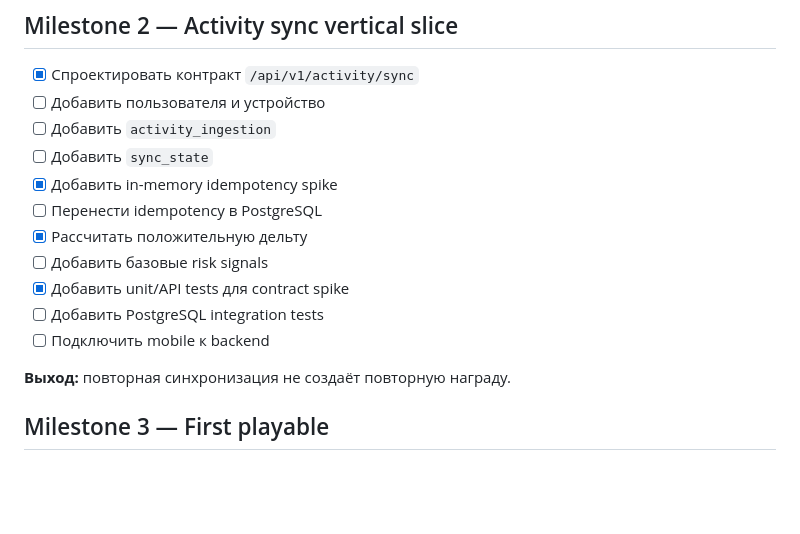
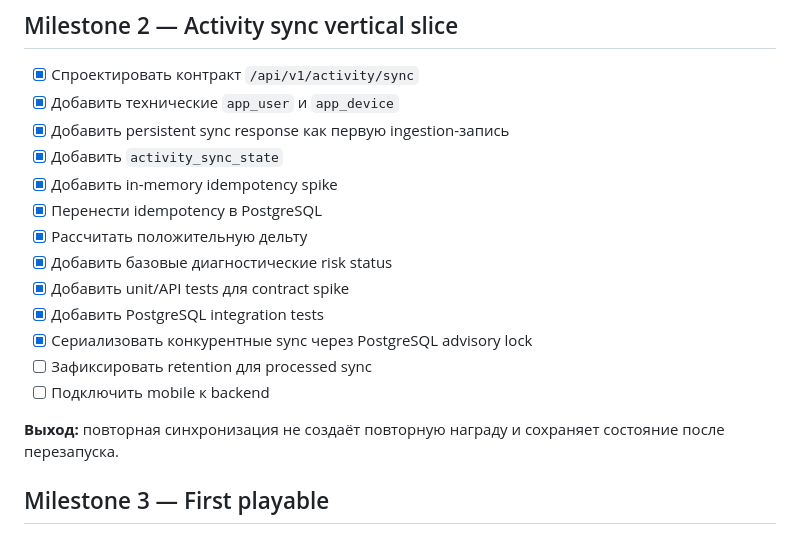
Before and after one commit to MKSEgr/walking-rpg, a Markdown page: docs/ROADMAP.md, the part around the change. Rendered like a GitHub page; blank space fills up the shorter version.

Commit message:
docs: mark persistent activity sync milestone progress

```diff
--- a/docs/ROADMAP.md
+++ b/docs/ROADMAP.md
@@ -31,18 +31,20 @@ Roadmap отражает порядок снижения рисков, а не
 ## Milestone 2 — Activity sync vertical slice
 
 - [x] Спроектировать контракт `/api/v1/activity/sync`
-- [ ] Добавить пользователя и устройство
-- [ ] Добавить `activity_ingestion`
-- [ ] Добавить `sync_state`
+- [x] Добавить технические `app_user` и `app_device`
+- [x] Добавить persistent sync response как первую ingestion-запись
+- [x] Добавить `activity_sync_state`
 - [x] Добавить in-memory idempotency spike
-- [ ] Перенести idempotency в PostgreSQL
+- [x] Перенести idempotency в PostgreSQL
 - [x] Рассчитать положительную дельту
-- [ ] Добавить базовые risk signals
+- [x] Добавить базовые диагностические risk status
 - [x] Добавить unit/API tests для contract spike
-- [ ] Добавить PostgreSQL integration tests
+- [x] Добавить PostgreSQL integration tests
+- [x] Сериализовать конкурентные sync через PostgreSQL advisory lock
+- [ ] Зафиксировать retention для processed sync
 - [ ] Подключить mobile к backend
 
-**Выход:** повторная синхронизация не создаёт повторную награду.
+**Выход:** повторная синхронизация не создаёт повторную награду и сохраняет состояние после перезапуска.
 
 ## Milestone 3 — First playable
 
```
